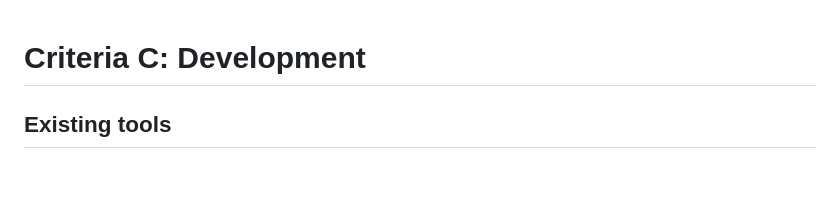
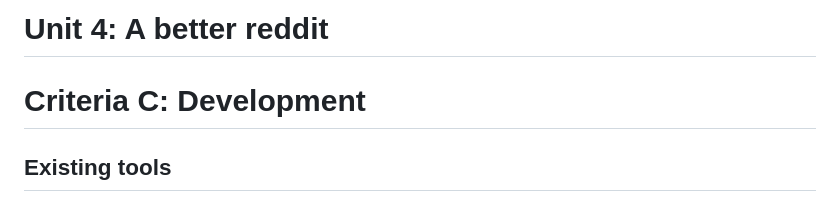
Before and after one commit to yuxuantaoisak/unit_4, a Markdown page: Project/README.md, the part around the change. GitHub-like rendering; blank space fills up the shorter version.

```diff
--- a/Project/README.md
+++ b/Project/README.md
@@ -1,3 +1,6 @@
+# Unit 4: A better reddit
+
+
 # Criteria C: Development
 
 ## Existing tools
```
